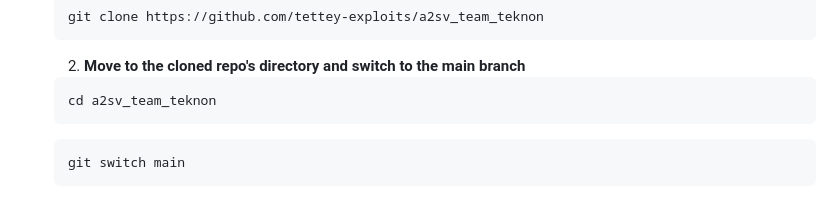
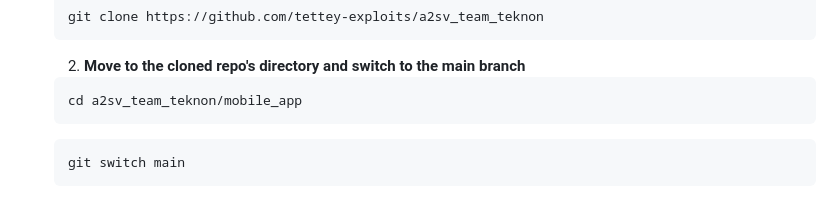
Before and after one commit to tettey-exploits/a2sv_team_teknon, a Markdown page: README.md, the part around the change. GitHub-like rendering.

````diff
--- a/README.md
+++ b/README.md
@@ -52,7 +52,7 @@ Before you begin, make sure you have the following installed on your development
 
     2. **Move to the cloned repo's directory and switch to the main branch**
     ```
-    cd a2sv_team_teknon
+    cd a2sv_team_teknon/mobile_app
     ```
     ```
     git switch main
````
